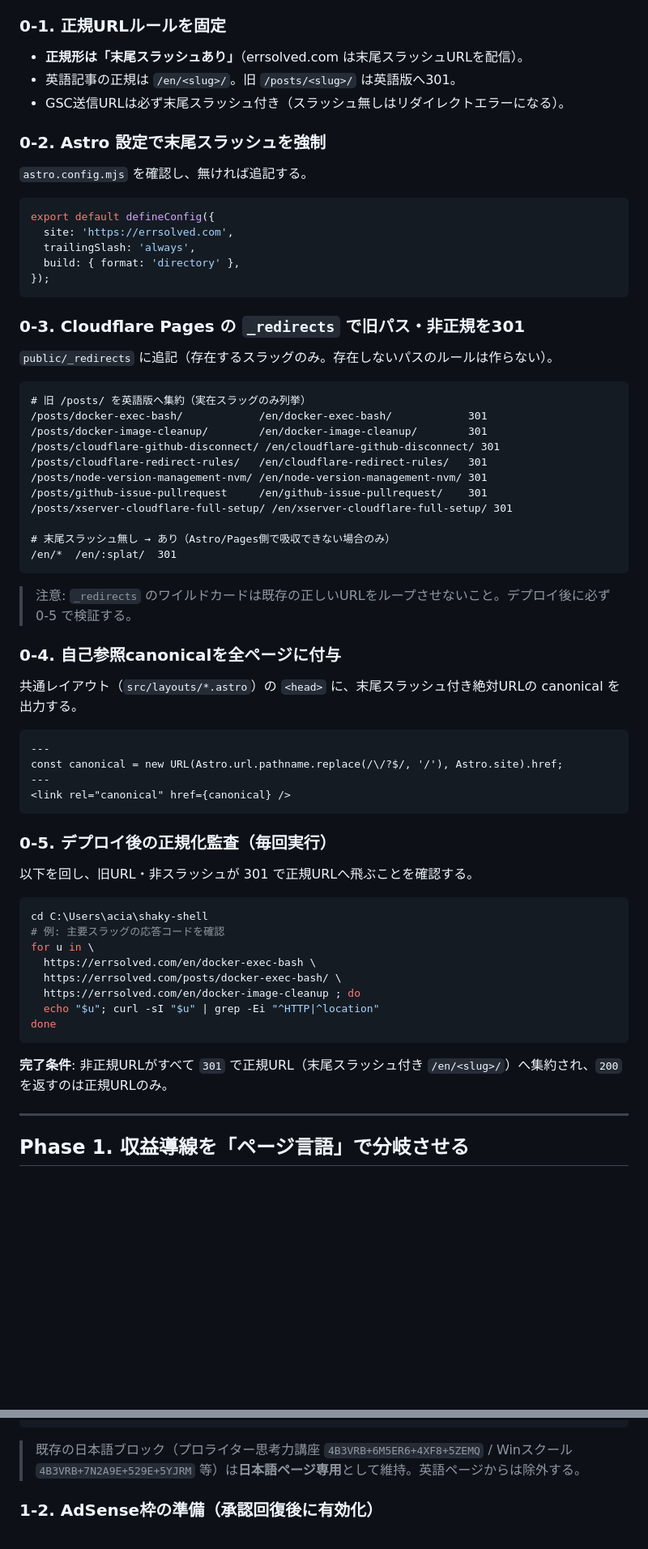
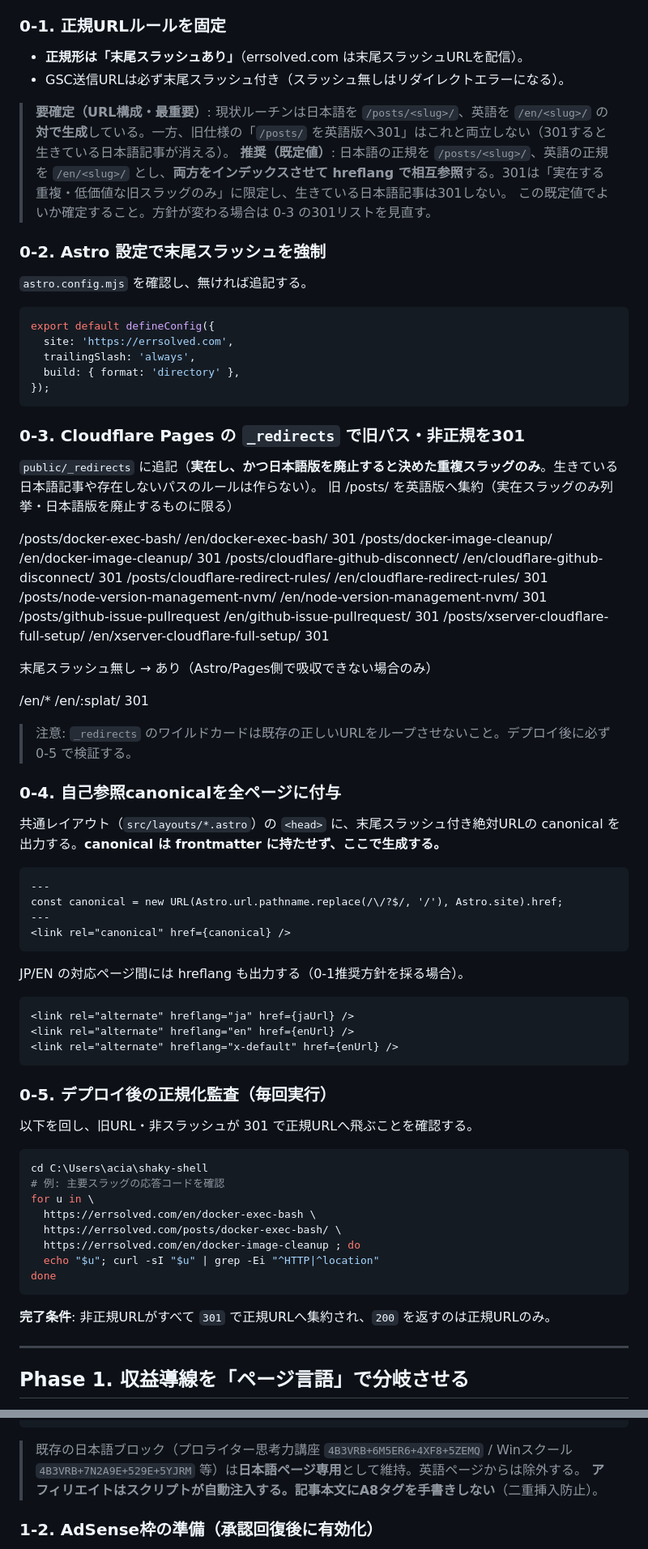
Before and after one commit to uuii13524-afk/shaky-shell, a Markdown page: CLAUDE.md, 2 parts joined by grey strips. Shown at 81% size. Rendered like a GitHub page; blank space fills up the shorter version.

````diff
--- a/CLAUDE.md
+++ b/CLAUDE.md
@@ -32,8 +34,11 @@ Claude Code はタスク開始時にこの数字を「解決すべき現状」
 
 ### 0-1. 正規URLルールを固定
 - **正規形は「末尾スラッシュあり」**（errsolved.com は末尾スラッシュURLを配信）。
-- 英語記事の正規は `/en/<slug>/`。旧 `/posts/<slug>/` は英語版へ301。
 - GSC送信URLは必ず末尾スラッシュ付き（スラッシュ無しはリダイレクトエラーになる）。
+
+> **要確定（URL構成・最重要）**: 現状ルーチンは日本語を `/posts/<slug>/`、英語を `/en/<slug>/` の**対で生成**している。一方、旧仕様の「`/posts/` を英語版へ301」はこれと両立しない（301すると生きている日本語記事が消える）。
+> **推奨（既定値）**: 日本語の正規を `/posts/<slug>/`、英語の正規を `/en/<slug>/` とし、**両方をインデックスさせて hreflang で相互参照**する。301は「実在する重複・低価値な旧スラッグのみ」に限定し、生きている日本語記事は301しない。
+> この既定値でよいか確定すること。方針が変わる場合は 0-3 の301リストを見直す。
 
 ### 0-2. Astro 設定で末尾スラッシュを強制
 `astro.config.mjs` を確認し、無ければ追記する。
@@ -47,32 +52,40 @@ export default defineConfig({
 ```
 
 ### 0-3. Cloudflare Pages の `_redirects` で旧パス・非正規を301
-`public/_redirects` に追記（存在するスラッグのみ。存在しないパスのルールは作らない）。
+`public/_redirects` に追記（**実在し、かつ日本語版を廃止すると決めた重複スラッグのみ**。生きている日本語記事や存在しないパスのルールは作らない）。
+旧 /posts/ を英語版へ集約（実在スラッグのみ列挙・日本語版を廃止するものに限る）
 
-```
-# 旧 /posts/ を英語版へ集約（実在スラッグのみ列挙）
-/posts/docker-exec-bash/            /en/docker-exec-bash/            301
-/posts/docker-image-cleanup/        /en/docker-image-cleanup/        301
+/posts/docker-exec-bash/ /en/docker-exec-bash/ 301
+/posts/docker-image-cleanup/ /en/docker-image-cleanup/ 301
 /posts/cloudflare-github-disconnect/ /en/cloudflare-github-disconnect/ 301
-/posts/cloudflare-redirect-rules/   /en/cloudflare-redirect-rules/   301
+/posts/cloudflare-redirect-rules/ /en/cloudflare-redirect-rules/ 301
 /posts/node-version-management-nvm/ /en/node-version-management-nvm/ 301
-/posts/github-issue-pullrequest     /en/github-issue-pullrequest/    301
+/posts/github-issue-pullrequest /en/github-issue-pullrequest/ 301
 /posts/xserver-cloudflare-full-setup/ /en/xserver-cloudflare-full-setup/ 301
 
-# 末尾スラッシュ無し → あり（Astro/Pages側で吸収できない場合のみ）
-/en/*  /en/:splat/  301
-```
+末尾スラッシュ無し → あり（Astro/Pages側で吸収できない場合のみ）
+
+/en/* /en/:splat/ 301
+
 
 > 注意: `_redirects` のワイルドカードは既存の正しいURLをループさせないこと。デプロイ後に必ず 0-5 で検証する。
 
 ### 0-4. 自己参照canonicalを全ページに付与
-共通レイアウト（`src/layouts/*.astro`）の `<head>` に、末尾スラッシュ付き絶対URLの canonical を出力する。
+共通レイアウト（`src/layouts/*.astro`）の `<head>` に、末尾スラッシュ付き絶対URLの canonical を出力する。**canonical は frontmatter に持たせず、ここで生成する。**
 
 ```astro
 ---
 const canonical = new URL(Astro.url.pathname.replace(/\/?$/, '/'), Astro.site).href;
 ---
 <link rel="canonical" href={canonical} />
+```
+
+JP/EN の対応ページ間には hreflang も出力する（0-1推奨方針を採る場合）。
+
+```astro
+<link rel="alternate" hreflang="ja" href={jaUrl} />
+<link rel="alternate" hreflang="en" href={enUrl} />
+<link rel="alternate" hreflang="x-default" href={enUrl} />
 ```
 
 ### 0-5. デプロイ後の正規化監査（毎回実行）
@@ -89,7 +102,7 @@ for u in \
 done
 ```
 
-**完了条件**: 非正規URLがすべて `301` で正規URL（末尾スラッシュ付き `/en/<slug>/`）へ集約され、`200` を返すのは正規URLのみ。
+**完了条件**: 非正規URLがすべて `301` で正規URLへ集約され、`200` を返すのは正規URLのみ。
 
 ---
 
@@ -113,6 +126,7 @@ def pick_block(md_path: str, slug_type: str) -> str:
 ```
 
 > 既存の日本語ブロック（プロライター思考力講座 `4B3VRB+6M5ER6+4XF8+5ZEMQ` / Winスクール `4B3VRB+7N2A9E+529E+5YJRM` 等）は**日本語ページ専用**として維持。英語ページからは除外する。
+> **アフィリエイトはスクリプトが自動注入する。記事本文にA8タグを手書きしない**（二重挿入防止）。
 
 ### 1-2. AdSense枠の準備（承認回復後に有効化）
 インデックス回復後の再申請を見据え、英語ページ側に広告枠のプレースホルダのみ用意しておく（承認前は非表示）。実装は承認後にコメントアウト解除する方針。
````
Also changed, not shown: other parts of CLAUDE.md (+75 -20 lines).
